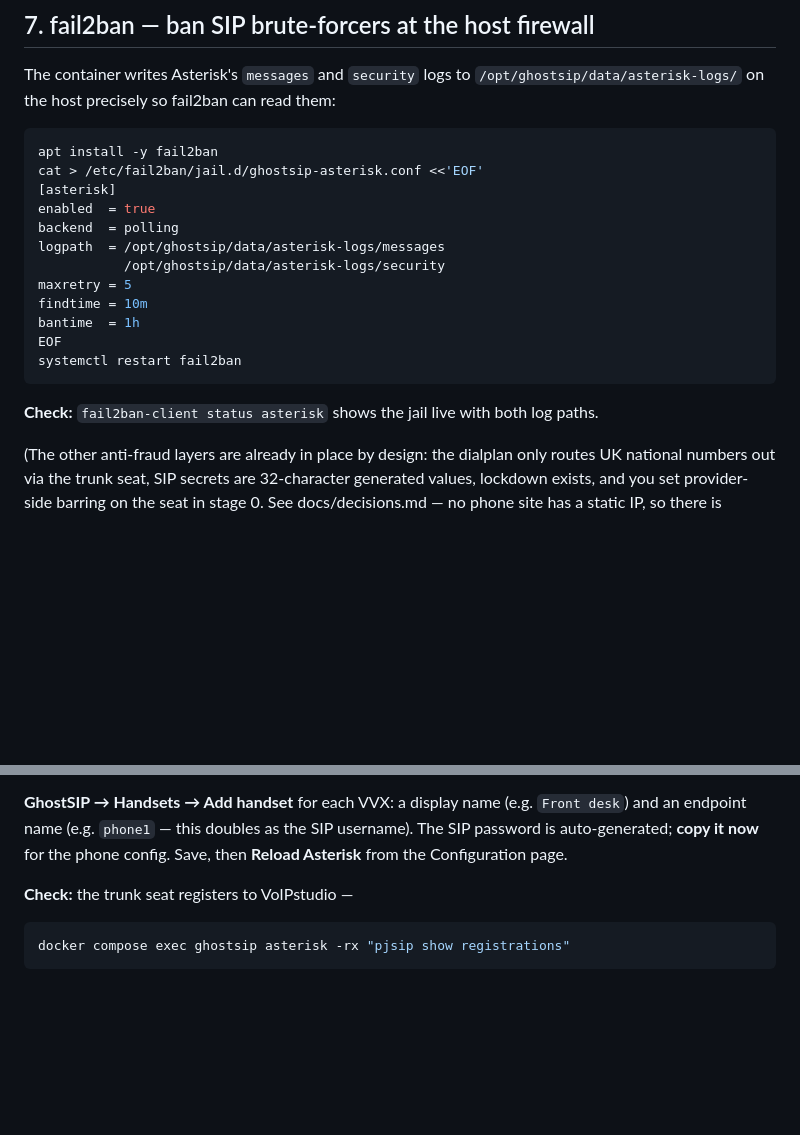
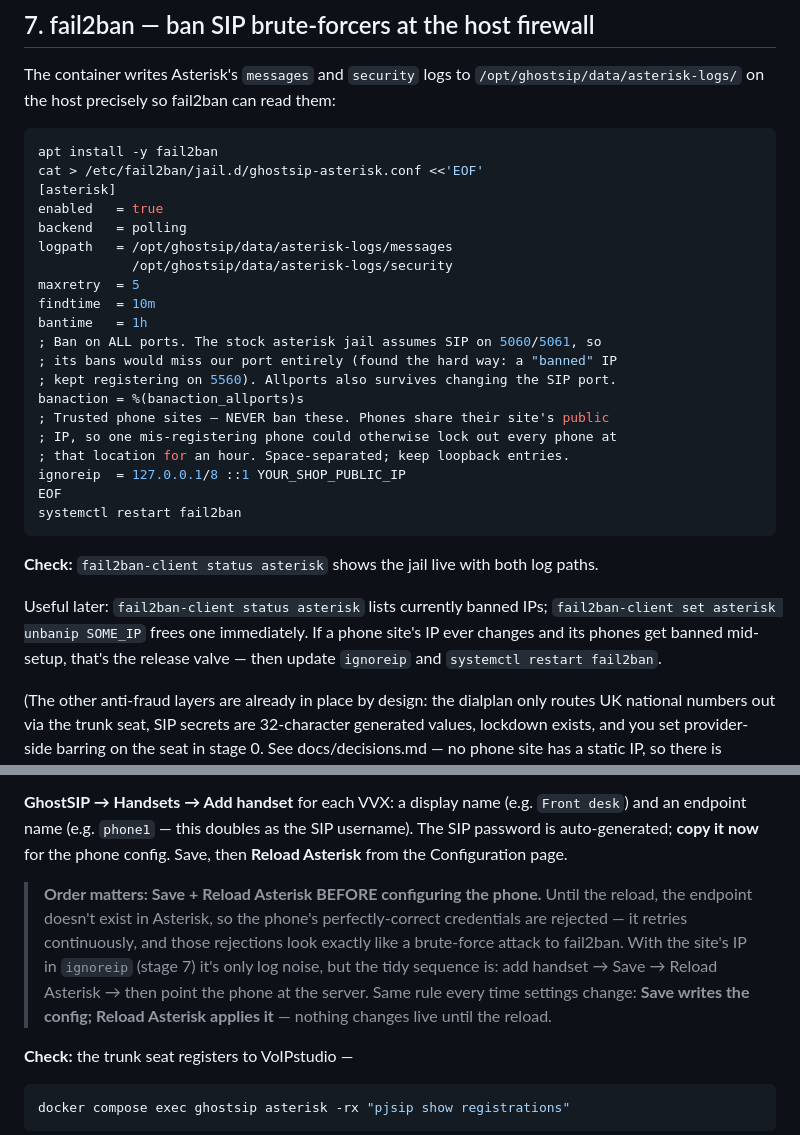
Before and after one commit to ken515151/ghostSIP, a Markdown page: docs/deployment.md, 2 parts joined by grey strips. Drawn GitHub-style; blank space fills up the shorter version.

Commit message:
fail2ban: allports banaction + ignoreip for phone sites
Found during the real deployment: the stock asterisk jail bans on ports
5060/5061, so its bans never covered our SIP port - a banned IP kept
registering on 5560. Switch to banaction_allports (also survives SIP
port changes) and add an ignoreip slot for trusted phone-site IPs, since
all phones at a site share one public IP and a pre-reload registration
storm from a legitimate phone must not lock out the whole site.

Guide also now spells out the order: add handset -> Save -> Reload
Asterisk -> then configure the phone, and the general Save-then-Reload
rule.

Co-Authored-By: Claude Fable 5 <noreply@anthropic.com>

````diff
--- a/docs/deployment.md
+++ b/docs/deployment.md
@@ -278,19 +278,32 @@ read them:
 apt install -y fail2ban
 cat > /etc/fail2ban/jail.d/ghostsip-asterisk.conf <<'EOF'
 [asterisk]
-enabled  = true
-backend  = polling
-logpath  = /opt/ghostsip/data/asterisk-logs/messages
-           /opt/ghostsip/data/asterisk-logs/security
-maxretry = 5
-findtime = 10m
-bantime  = 1h
+enabled   = true
+backend   = polling
+logpath   = /opt/ghostsip/data/asterisk-logs/messages
+            /opt/ghostsip/data/asterisk-logs/security
+maxretry  = 5
+findtime  = 10m
+bantime   = 1h
+; Ban on ALL ports. The stock asterisk jail assumes SIP on 5060/5061, so
+; its bans would miss our port entirely (found the hard way: a "banned" IP
+; kept registering on 5560). Allports also survives changing the SIP port.
+banaction = %(banaction_allports)s
+; Trusted phone sites — NEVER ban these. Phones share their site's public
+; IP, so one mis-registering phone could otherwise lock out every phone at
+; that location for an hour. Space-separated; keep loopback entries.
+ignoreip  = 127.0.0.1/8 ::1 YOUR_SHOP_PUBLIC_IP
 EOF
 systemctl restart fail2ban
 ```
 
 **Check:** `fail2ban-client status asterisk` shows the jail live with both
 log paths.
+
+Useful later: `fail2ban-client status asterisk` lists currently banned IPs;
+`fail2ban-client set asterisk unbanip SOME_IP` frees one immediately. If a
+phone site's IP ever changes and its phones get banned mid-setup, that's
+the release valve — then update `ignoreip` and `systemctl restart fail2ban`.
 
 (The other anti-fraud layers are already in place by design: the dialplan
 only routes UK national numbers out via the trunk seat, SIP secrets are
@@ -327,6 +340,16 @@ Through the tunnel, in the admin:
 the SIP username). The SIP password is auto-generated; **copy it now** for
 the phone config. Save, then **Reload Asterisk** from the Configuration
 page.
+
+> **Order matters: Save + Reload Asterisk BEFORE configuring the phone.**
+> Until the reload, the endpoint doesn't exist in Asterisk, so the phone's
+> perfectly-correct credentials are rejected — it retries continuously,
+> and those rejections look exactly like a brute-force attack to fail2ban.
+> With the site's IP in `ignoreip` (stage 7) it's only log noise, but the
+> tidy sequence is: add handset → Save → Reload Asterisk → then point the
+> phone at the server. Same rule every time settings change: **Save writes
+> the config; Reload Asterisk applies it** — nothing changes live until
+> the reload.
 
 **Check:** the trunk seat registers to VoIPstudio —
 
````
